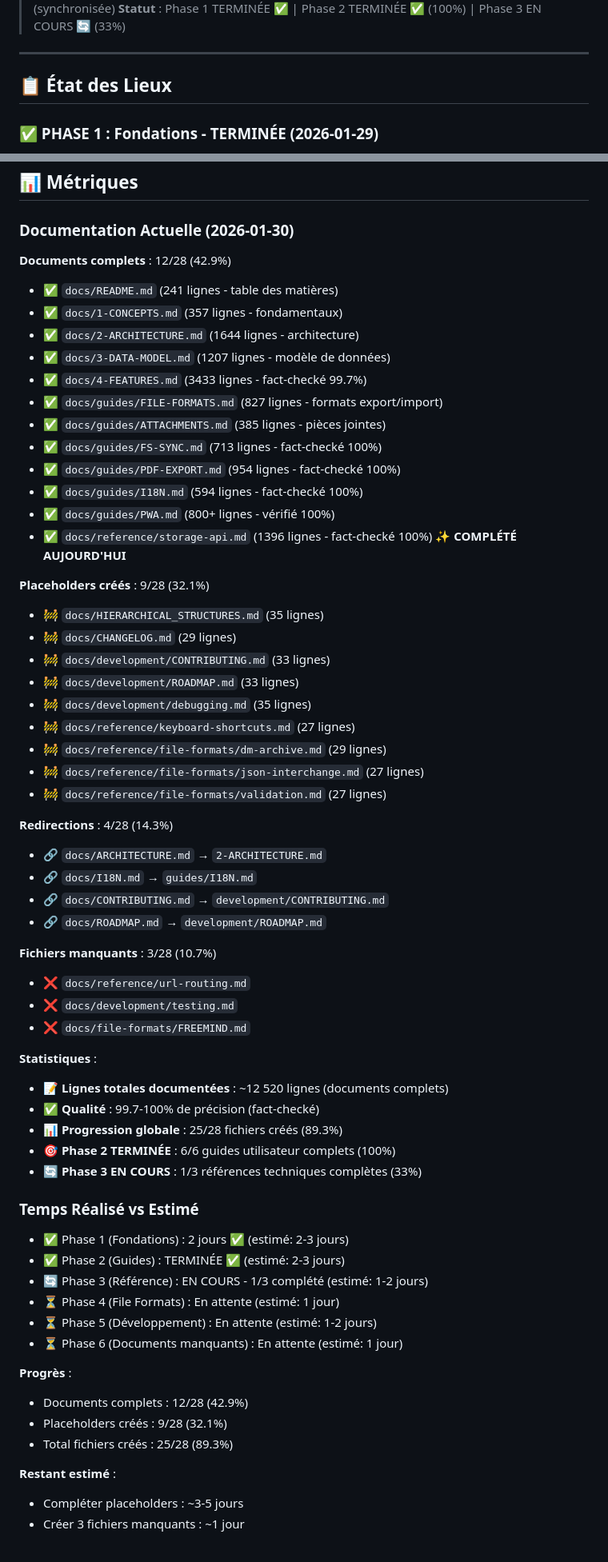
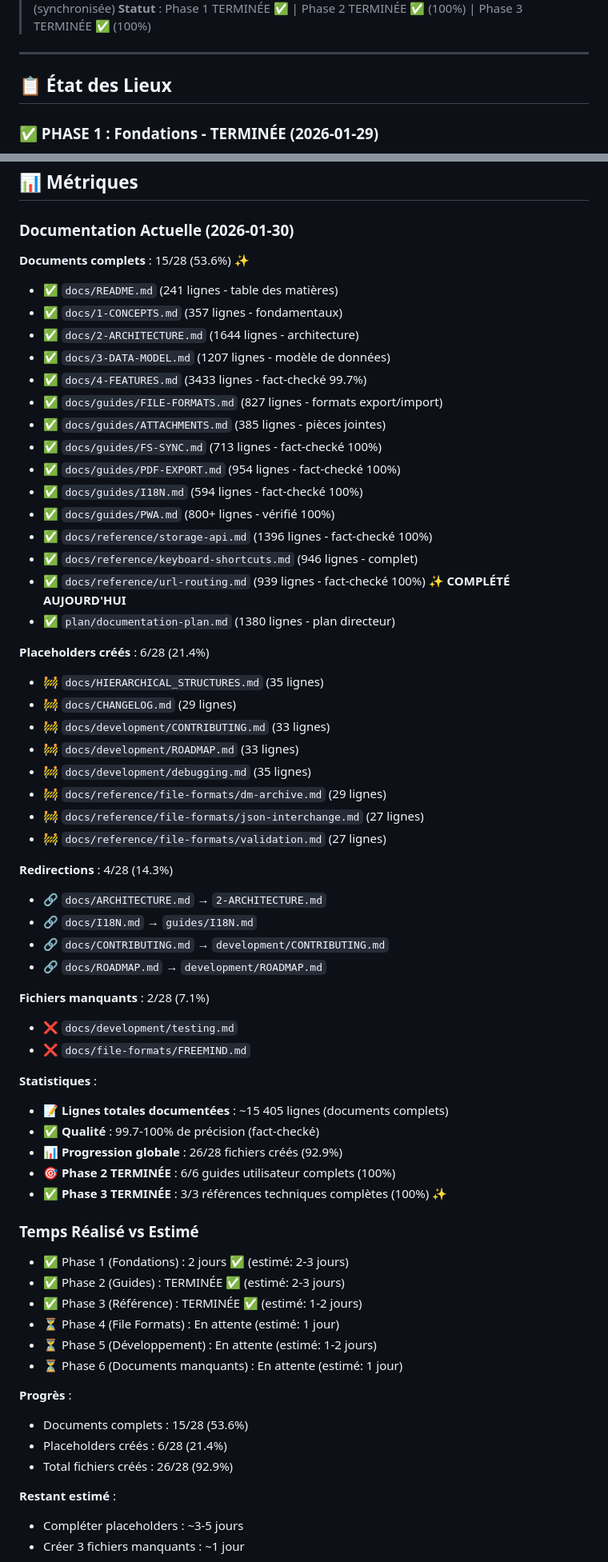
Before and after one commit to parksto/DeepMemo, a Markdown page: plan/documentation-plan.md, 2 parts joined by grey strips. Shown at 80% size. GitHub-like rendering.

```diff
--- a/plan/documentation-plan.md
+++ b/plan/documentation-plan.md
@@ -7,5 +7,5 @@
 > **Version** : V0.10.5 (synchronisée)
-> **Statut** : Phase 1 TERMINÉE ✅ | Phase 2 TERMINÉE ✅ (100%) | Phase 3 EN COURS 🔄 (33%)
+> **Statut** : Phase 1 TERMINÉE ✅ | Phase 2 TERMINÉE ✅ (100%) | Phase 3 TERMINÉE ✅ (100%)
 
 ---
 
@@ -1276,7 +1274,7 @@ Avant de considérer un fichier terminé :
 
 ### Documentation Actuelle (2026-01-30)
 
-**Documents complets** : 12/28 (42.9%)
+**Documents complets** : 15/28 (53.6%) ✨
 - ✅ `docs/README.md` (241 lignes - table des matières)
 - ✅ `docs/1-CONCEPTS.md` (357 lignes - fondamentaux)
 - ✅ `docs/2-ARCHITECTURE.md` (1644 lignes - architecture)
@@ -1288,15 +1286,17 @@ Avant de considérer un fichier terminé :
 - ✅ `docs/guides/PDF-EXPORT.md` (954 lignes - fact-checké 100%)
 - ✅ `docs/guides/I18N.md` (594 lignes - fact-checké 100%)
 - ✅ `docs/guides/PWA.md` (800+ lignes - vérifié 100%)
-- ✅ `docs/reference/storage-api.md` (1396 lignes - fact-checké 100%) ✨ **COMPLÉTÉ AUJOURD'HUI**
+- ✅ `docs/reference/storage-api.md` (1396 lignes - fact-checké 100%)
+- ✅ `docs/reference/keyboard-shortcuts.md` (946 lignes - complet)
+- ✅ `docs/reference/url-routing.md` (939 lignes - fact-checké 100%) ✨ **COMPLÉTÉ AUJOURD'HUI**
+- ✅ `plan/documentation-plan.md` (1380 lignes - plan directeur)
 
-**Placeholders créés** : 9/28 (32.1%)
+**Placeholders créés** : 6/28 (21.4%)
 - 🚧 `docs/HIERARCHICAL_STRUCTURES.md` (35 lignes)
 - 🚧 `docs/CHANGELOG.md` (29 lignes)
 - 🚧 `docs/development/CONTRIBUTING.md` (33 lignes)
 - 🚧 `docs/development/ROADMAP.md` (33 lignes)
 - 🚧 `docs/development/debugging.md` (35 lignes)
-- 🚧 `docs/reference/keyboard-shortcuts.md` (27 lignes)
 - 🚧 `docs/reference/file-formats/dm-archive.md` (29 lignes)
 - 🚧 `docs/reference/file-formats/json-interchange.md` (27 lignes)
 - 🚧 `docs/reference/file-formats/validation.md` (27 lignes)
@@ -1307,30 +1307,29 @@ Avant de considérer un fichier terminé :
 - 🔗 `docs/CONTRIBUTING.md` → `development/CONTRIBUTING.md`
 - 🔗 `docs/ROADMAP.md` → `development/ROADMAP.md`
 
-**Fichiers manquants** : 3/28 (10.7%)
-- ❌ `docs/reference/url-routing.md`
+**Fichiers manquants** : 2/28 (7.1%)
 - ❌ `docs/development/testing.md`
 - ❌ `docs/file-formats/FREEMIND.md`
 
 **Statistiques** :
-- 📝 **Lignes totales documentées** : ~12 520 lignes (documents complets)
+- 📝 **Lignes totales documentées** : ~15 405 lignes (documents complets)
 - ✅ **Qualité** : 99.7-100% de précision (fact-checké)
-- 📊 **Progression globale** : 25/28 fichiers créés (89.3%)
+- 📊 **Progression globale** : 26/28 fichiers créés (92.9%)
 - 🎯 **Phase 2 TERMINÉE** : 6/6 guides utilisateur complets (100%)
-- 🔄 **Phase 3 EN COURS** : 1/3 références techniques complètes (33%)
+- ✅ **Phase 3 TERMINÉE** : 3/3 références techniques complètes (100%) ✨
 
 ### Temps Réalisé vs Estimé
 - ✅ Phase 1 (Fondations) : 2 jours ✅ (estimé: 2-3 jours)
 - ✅ Phase 2 (Guides) : TERMINÉE ✅ (estimé: 2-3 jours)
-- 🔄 Phase 3 (Référence) : EN COURS - 1/3 complété (estimé: 1-2 jours)
+- ✅ Phase 3 (Référence) : TERMINÉE ✅ (estimé: 1-2 jours)
 - ⏳ Phase 4 (File Formats) : En attente (estimé: 1 jour)
 - ⏳ Phase 5 (Développement) : En attente (estimé: 1-2 jours)
 - ⏳ Phase 6 (Documents manquants) : En attente (estimé: 1 jour)
 
 **Progrès** :
-- Documents complets : 12/28 (42.9%)
-- Placeholders créés : 9/28 (32.1%)
-- Total fichiers créés : 25/28 (89.3%)
+- Documents complets : 15/28 (53.6%)
+- Placeholders créés : 6/28 (21.4%)
+- Total fichiers créés : 26/28 (92.9%)
 
 **Restant estimé** :
 - Compléter placeholders : ~3-5 jours
```
Also changed, not shown: other parts of plan/documentation-plan.md (+20 -15 lines).
